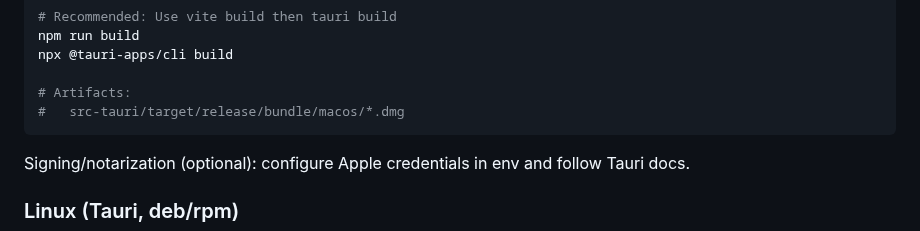
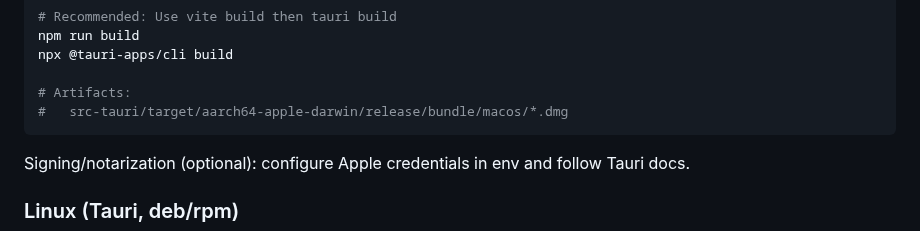
Before and after one commit to usathyan/Dive, a Markdown page: README.md, the part around the change. Drawn GitHub-style.

Commit message:
docs(readme): correct macOS Tauri artifact path to aarch64-apple-darwin bundle

````diff
--- a/README.md
+++ b/README.md
@@ -80,7 +80,7 @@ npm run build
 npx @tauri-apps/cli build
 
 # Artifacts:
-#   src-tauri/target/release/bundle/macos/*.dmg
+#   src-tauri/target/aarch64-apple-darwin/release/bundle/macos/*.dmg
 ```
 
 Signing/notarization (optional): configure Apple credentials in env and follow Tauri docs.
````
Also changed, not shown: UB-README.md (+1 -1 lines).
